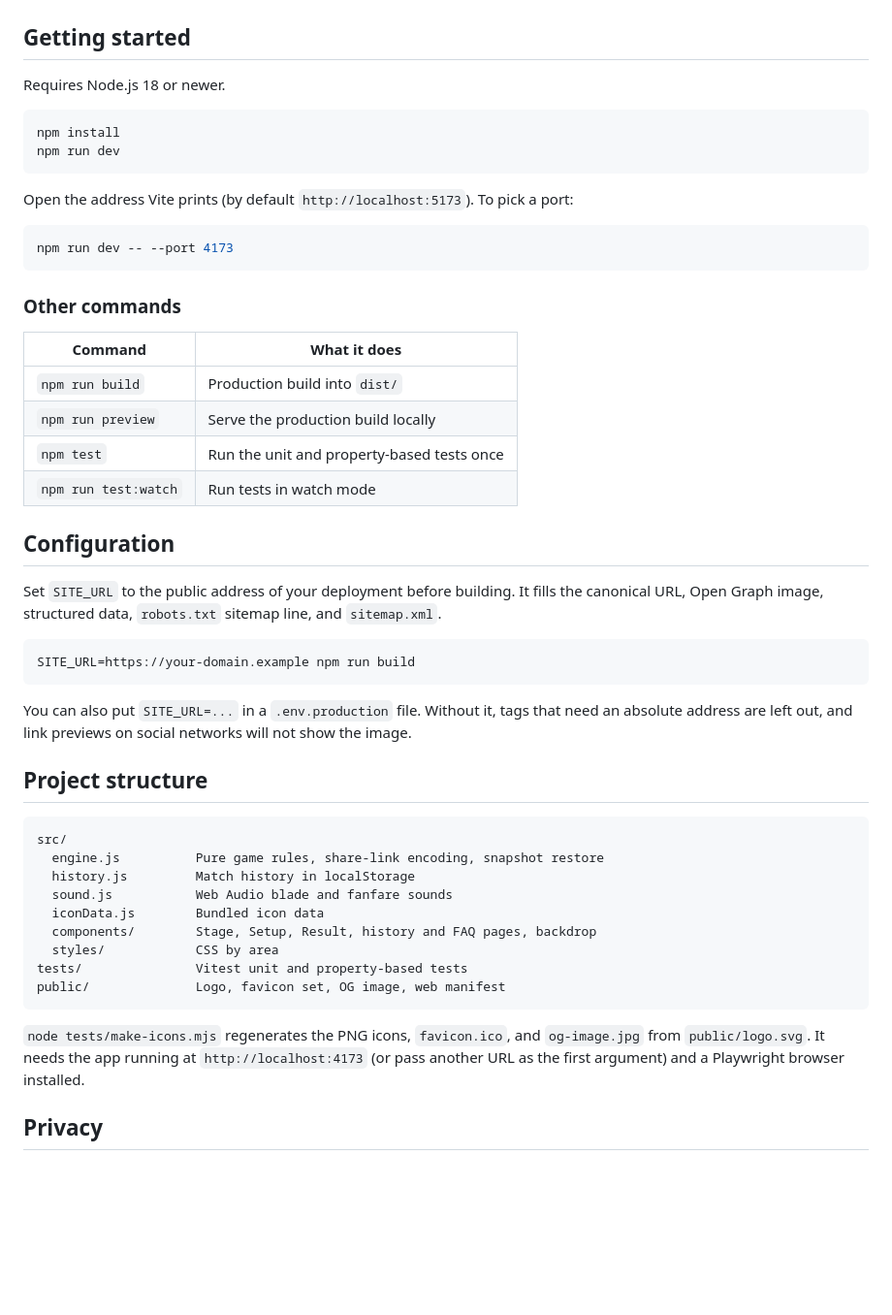
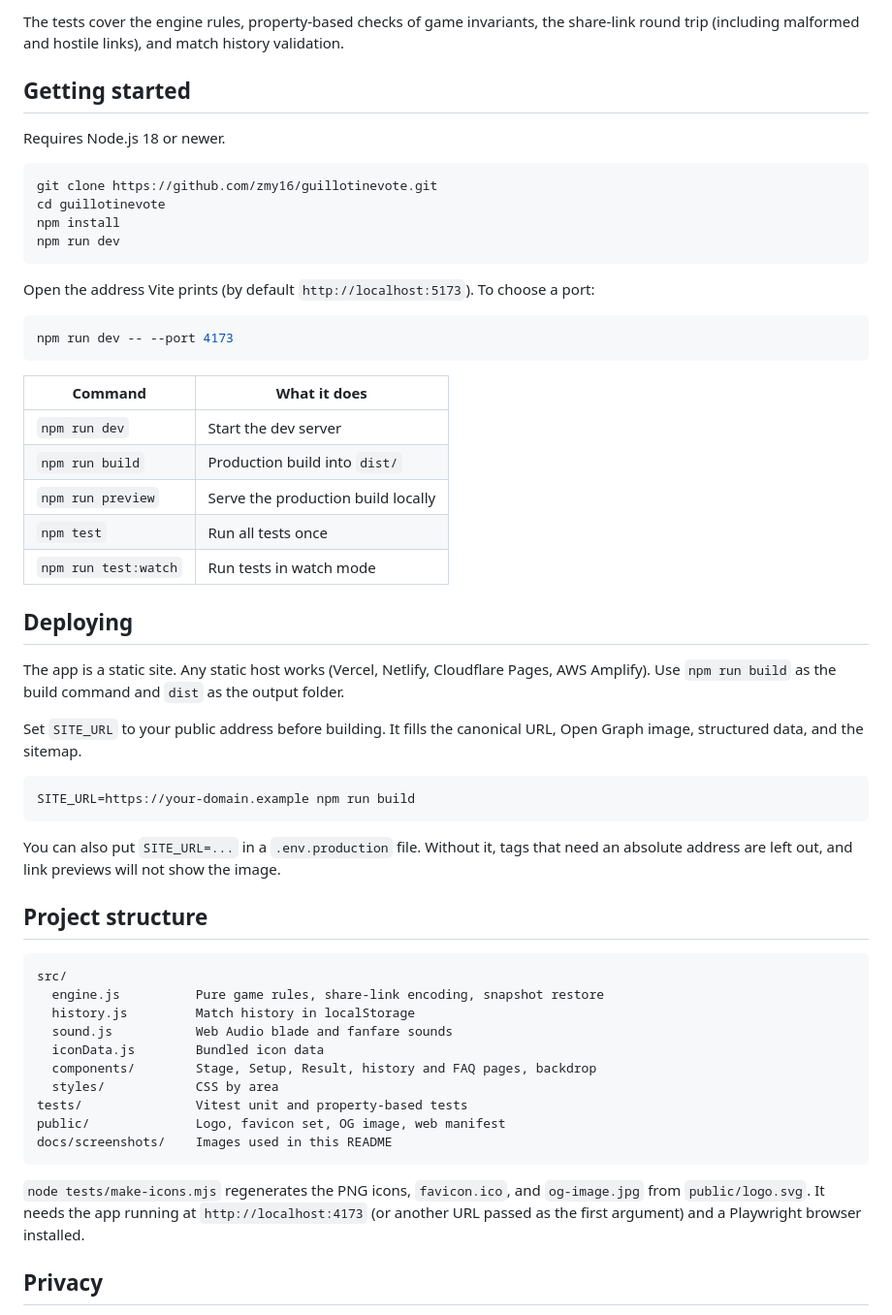
Before and after one commit to zmy16/guillotinevote, a Markdown page: README.md, the part around one of its changes. Shown at 97% size. Rendered like a GitHub page; blank space fills up the shorter version.

````diff
--- a/README.md
+++ b/README.md
@@ -37,37 +106,41 @@ The game rules live in a pure module, `src/engine.js`. React components render s
+The tests cover the engine rules, property-based checks of game invariants, the share-link round trip (including malformed and hostile links), and match history validation.
 
 ## Getting started
 
 Requires Node.js 18 or newer.
 
 ```bash
+git clone https://github.com/zmy16/guillotinevote.git
+cd guillotinevote
 npm install
 npm run dev
 ```
 
-Open the address Vite prints (by default `http://localhost:5173`). To pick a port:
+Open the address Vite prints (by default `http://localhost:5173`). To choose a port:
 
 ```bash
 npm run dev -- --port 4173
 ```
 
-### Other commands
-
 | Command | What it does |
 |---|---|
+| `npm run dev` | Start the dev server |
 | `npm run build` | Production build into `dist/` |
 | `npm run preview` | Serve the production build locally |
-| `npm test` | Run the unit and property-based tests once |
+| `npm test` | Run all tests once |
 | `npm run test:watch` | Run tests in watch mode |
 
-## Configuration
+## Deploying
 
-Set `SITE_URL` to the public address of your deployment before building. It fills the canonical URL, Open Graph image, structured data, `robots.txt` sitemap line, and `sitemap.xml`.
+The app is a static site. Any static host works (Vercel, Netlify, Cloudflare Pages, AWS Amplify). Use `npm run build` as the build command and `dist` as the output folder.
+
+Set `SITE_URL` to your public address before building. It fills the canonical URL, Open Graph image, structured data, and the sitemap.
 
 ```bash
 SITE_URL=https://your-domain.example npm run build
 ```
 
-You can also put `SITE_URL=...` in a `.env.production` file. Without it, tags that need an absolute address are left out, and link previews on social networks will not show the image.
+You can also put `SITE_URL=...` in a `.env.production` file. Without it, tags that need an absolute address are left out, and link previews will not show the image.
 
 ## Project structure
 
@@ -81,9 +154,10 @@ src/
   styles/            CSS by area
 tests/               Vitest unit and property-based tests
 public/              Logo, favicon set, OG image, web manifest
+docs/screenshots/    Images used in this README
 ```
 
-`node tests/make-icons.mjs` regenerates the PNG icons, `favicon.ico`, and `og-image.jpg` from `public/logo.svg`. It needs the app running at `http://localhost:4173` (or pass another URL as the first argument) and a Playwright browser installed.
+`node tests/make-icons.mjs` regenerates the PNG icons, `favicon.ico`, and `og-image.jpg` from `public/logo.svg`. It needs the app running at `http://localhost:4173` (or another URL passed as the first argument) and a Playwright browser installed.
 
 ## Privacy
 
````
Also changed, not shown: other parts of README.md (+90 -21 lines), docs/screenshots/decree.jpg (added), docs/screenshots/graveyard.jpg (added), docs/screenshots/landing.jpg (added), docs/screenshots/mobile-landing.jpg (added), docs/screenshots/mobile-stage.jpg (added), docs/screenshots/stage.jpg (added).
